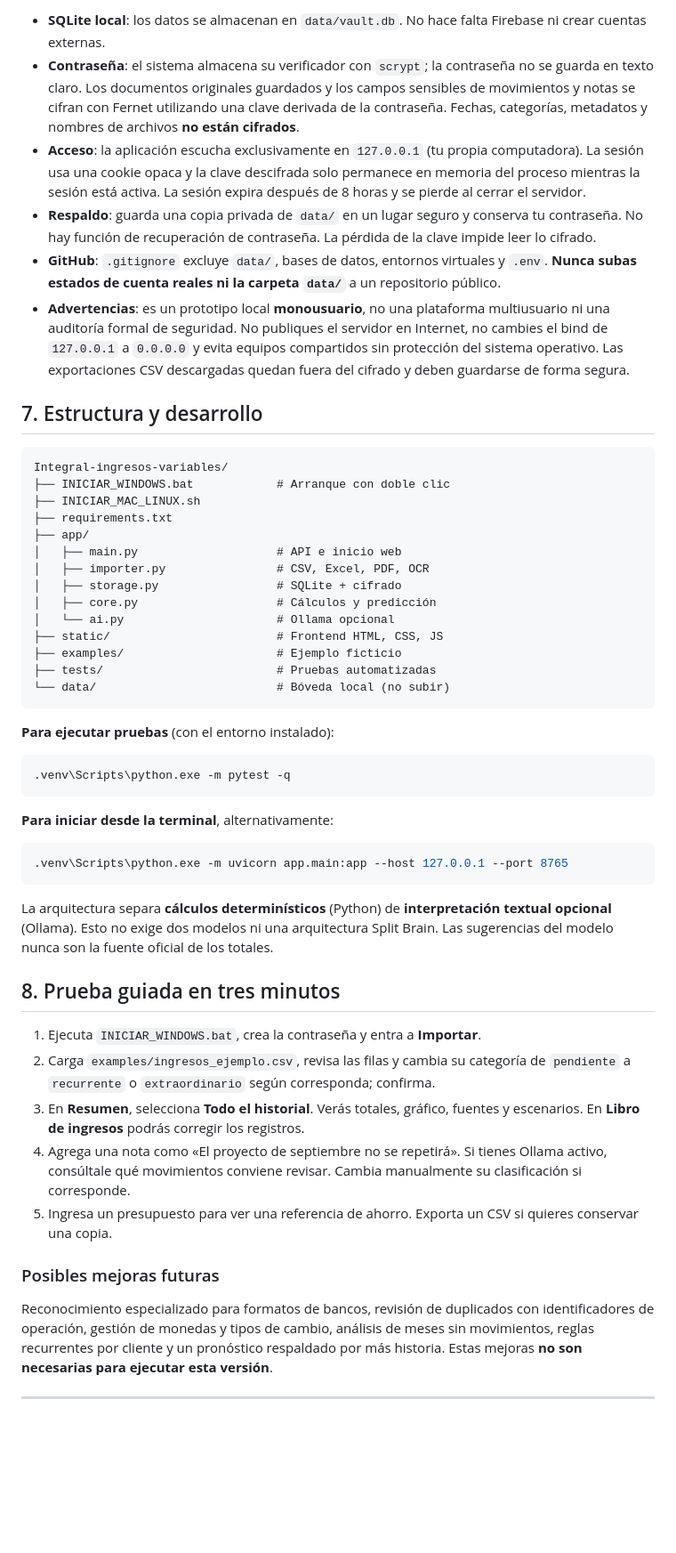
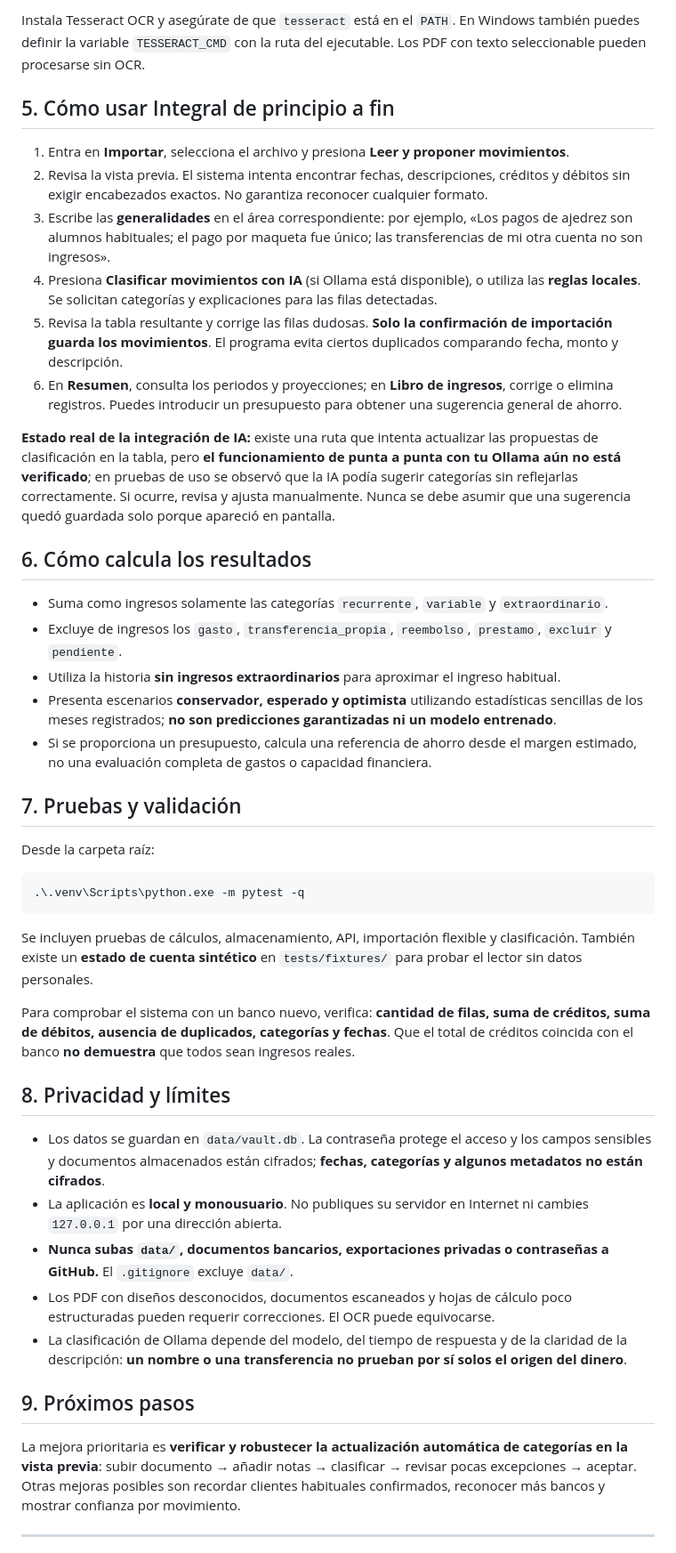
Before and after one commit to EmilyCurin/Integral-ingresos-variables, a Markdown page: README.md, the part around one of its changes. Shown at 89% size. GitHub-like rendering; blank space fills up the shorter version.

````diff
--- a/README.md
+++ b/README.md
@@ -70,55 +147,48 @@ Si `ollama serve` indica que el puerto está ocupado, probablemente Ollama ya es
 
-- **SQLite local**: los datos se almacenan en `data/vault.db`. No hace falta Firebase ni crear cuentas externas.
-- **Contraseña**: el sistema almacena su verificador con `scrypt`; la contraseña no se guarda en texto claro. Los documentos originales guardados y los campos sensibles de movimientos y notas se cifran con Fernet utilizando una clave derivada de la contraseña. Fechas, categorías, metadatos y nombres de archivos **no están cifrados**.
-- **Acceso**: la aplicación escucha exclusivamente en `127.0.0.1` (tu propia computadora). La sesión usa una cookie opaca y la clave descifrada solo permanece en memoria del proceso mientras la sesión está activa. La sesión expira después de 8 horas y se pierde al cerrar el servidor.
-- **Respaldo**: guarda una copia privada de `data/` en un lugar seguro y conserva tu contraseña. No hay función de recuperación de contraseña. La pérdida de la clave impide leer lo cifrado.
-- **GitHub**: `.gitignore` excluye `data/`, bases de datos, entornos virtuales y `.env`. **Nunca subas estados de cuenta reales ni la carpeta `data/`** a un repositorio público.
-- **Advertencias**: es un prototipo local **monousuario**, no una plataforma multiusuario ni una auditoría formal de seguridad. No publiques el servidor en Internet, no cambies el bind de `127.0.0.1` a `0.0.0.0` y evita equipos compartidos sin protección del sistema operativo. Las exportaciones CSV descargadas quedan fuera del cifrado y deben guardarse de forma segura.
+Instala Tesseract OCR y asegúrate de que `tesseract` está en el `PATH`. En Windows también puedes definir la variable `TESSERACT_CMD` con la ruta del ejecutable. Los PDF con texto seleccionable pueden procesarse sin OCR.
 
-## 7. Estructura y desarrollo
+## 5. Cómo usar Integral de principio a fin
 
-```text
-Integral-ingresos-variables/
-├── INICIAR_WINDOWS.bat            # Arranque con doble clic
-├── INICIAR_MAC_LINUX.sh
-├── requirements.txt
-├── app/
-│   ├── main.py                    # API e inicio web
-│   ├── importer.py                # CSV, Excel, PDF, OCR
-│   ├── storage.py                 # SQLite + cifrado
-│   ├── core.py                    # Cálculos y predicción
-│   └── ai.py                      # Ollama opcional
-├── static/                        # Frontend HTML, CSS, JS
-├── examples/                      # Ejemplo ficticio
-├── tests/                         # Pruebas automatizadas
-└── data/                          # Bóveda local (no subir)
+1. Entra en **Importar**, selecciona el archivo y presiona **Leer y proponer movimientos**.
+2. Revisa la vista previa. El sistema intenta encontrar fechas, descripciones, créditos y débitos sin exigir encabezados exactos. No garantiza reconocer cualquier formato.
+3. Escribe las **generalidades** en el área correspondiente: por ejemplo, «Los pagos de ajedrez son alumnos habituales; el pago por maqueta fue único; las transferencias de mi otra cuenta no son ingresos».
+4. Presiona **Clasificar movimientos con IA** (si Ollama está disponible), o utiliza las **reglas locales**. Se solicitan categorías y explicaciones para las filas detectadas.
+5. Revisa la tabla resultante y corrige las filas dudosas. **Solo la confirmación de importación guarda los movimientos**. El programa evita ciertos duplicados comparando fecha, monto y descripción.
+6. En **Resumen**, consulta los periodos y proyecciones; en **Libro de ingresos**, corrige o elimina registros. Puedes introducir un presupuesto para obtener una sugerencia general de ahorro.
+
+**Estado real de la integración de IA:** existe una ruta que intenta actualizar las propuestas de clasificación en la tabla, pero **el funcionamiento de punta a punta con tu Ollama aún no está verificado**; en pruebas de uso se observó que la IA podía sugerir categorías sin reflejarlas correctamente. Si ocurre, revisa y ajusta manualmente. Nunca se debe asumir que una sugerencia quedó guardada solo porque apareció en pantalla.
+
+## 6. Cómo calcula los resultados
+
+- Suma como ingresos solamente las categorías `recurrente`, `variable` y `extraordinario`.
+- Excluye de ingresos los `gasto`, `transferencia_propia`, `reembolso`, `prestamo`, `excluir` y `pendiente`.
+- Utiliza la historia **sin ingresos extraordinarios** para aproximar el ingreso habitual.
+- Presenta escenarios **conservador, esperado y optimista** utilizando estadísticas sencillas de los meses registrados; **no son predicciones garantizadas ni un modelo entrenado**.
+- Si se proporciona un presupuesto, calcula una referencia de ahorro desde el margen estimado, no una evaluación completa de gastos o capacidad financiera.
+
+## 7. Pruebas y validación
+
+Desde la carpeta raíz:
+
+```powershell
+.\.venv\Scripts\python.exe -m pytest -q
 ```
 
-**Para ejecutar pruebas** (con el entorno instalado):
+Se incluyen pruebas de cálculos, almacenamiento, API, importación flexible y clasificación. También existe un **estado de cuenta sintético** en `tests/fixtures/` para probar el lector sin datos personales.
 
-```powershell
-.venv\Scripts\python.exe -m pytest -q
-```
+Para comprobar el sistema con un banco nuevo, verifica: **cantidad de filas, suma de créditos, suma de débitos, ausencia de duplicados, categorías y fechas**. Que el total de créditos coincida con el banco **no demuestra** que todos sean ingresos reales.
 
-**Para iniciar desde la terminal**, alternativamente:
+## 8. Privacidad y límites
 
-```powershell
-.venv\Scripts\python.exe -m uvicorn app.main:app --host 127.0.0.1 --port 8765
-```
+- Los datos se guardan en `data/vault.db`. La contraseña protege el acceso y los campos sensibles y documentos almacenados están cifrados; **fechas, categorías y algunos metadatos no están cifrados**.
+- La aplicación es **local y monousuario**. No publiques su servidor en Internet ni cambies `127.0.0.1` por una dirección abierta.
+- **Nunca subas `data/`, documentos bancarios, exportaciones privadas o contraseñas a GitHub.** El `.gitignore` excluye `data/`.
+- Los PDF con diseños desconocidos, documentos escaneados y hojas de cálculo poco estructuradas pueden requerir correcciones. El OCR puede equivocarse.
+- La clasificación de Ollama depende del modelo, del tiempo de respuesta y de la claridad de la descripción: **un nombre o una transferencia no prueban por sí solos el origen del dinero**.
 
-La arquitectura separa **cálculos determinísticos** (Python) de **interpretación textual opcional** (Ollama). Esto no exige dos modelos ni una arquitectura Split Brain. Las sugerencias del modelo nunca son la fuente oficial de los totales.
+## 9. Próximos pasos
 
-## 8. Prueba guiada en tres minutos
-
-1. Ejecuta `INICIAR_WINDOWS.bat`, crea la contraseña y entra a **Importar**.
-2. Carga `examples/ingresos_ejemplo.csv`, revisa las filas y cambia su categoría de `pendiente` a `recurrente` o `extraordinario` según corresponda; confirma.
-3. En **Resumen**, selecciona **Todo el historial**. Verás totales, gráfico, fuentes y escenarios. En **Libro de ingresos** podrás corregir los registros.
-4. Agrega una nota como «El proyecto de septiembre no se repetirá». Si tienes Ollama activo, consúltale qué movimientos conviene revisar. Cambia manualmente su clasificación si corresponde.
-5. Ingresa un presupuesto para ver una referencia de ahorro. Exporta un CSV si quieres conservar una copia.
-
-### Posibles mejoras futuras
-
-Reconocimiento especializado para formatos de bancos, revisión de duplicados con identificadores de operación, gestión de monedas y tipos de cambio, análisis de meses sin movimientos, reglas recurrentes por cliente y un pronóstico respaldado por más historia. Estas mejoras **no son necesarias para ejecutar esta versión**.
+La mejora prioritaria es **verificar y robustecer la actualización automática de categorías en la vista previa**: subir documento → añadir notas → clasificar → revisar pocas excepciones → aceptar. Otras mejoras posibles son recordar clientes habituales confirmados, reconocer más bancos y mostrar confianza por movimiento.
 
 ---
 
````
Also changed, not shown: other parts of README.md (+123 -54 lines).
